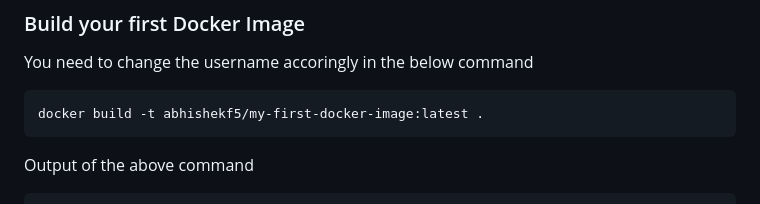
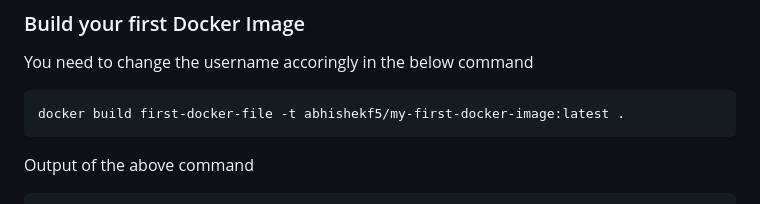
Before and after one commit to iam-veeramalla/Docker-Zero-to-Hero, a Markdown page: README.md, the part around the change. Rendered like a GitHub page.

````diff
--- a/README.md
+++ b/README.md
@@ -281,7 +281,7 @@ Login Succeeded
 You need to change the username accoringly in the below command
 
 ```
-docker build -t abhishekf5/my-first-docker-image:latest .
+docker build first-docker-file -t abhishekf5/my-first-docker-image:latest .
 ```
 
 Output of the above command
````
